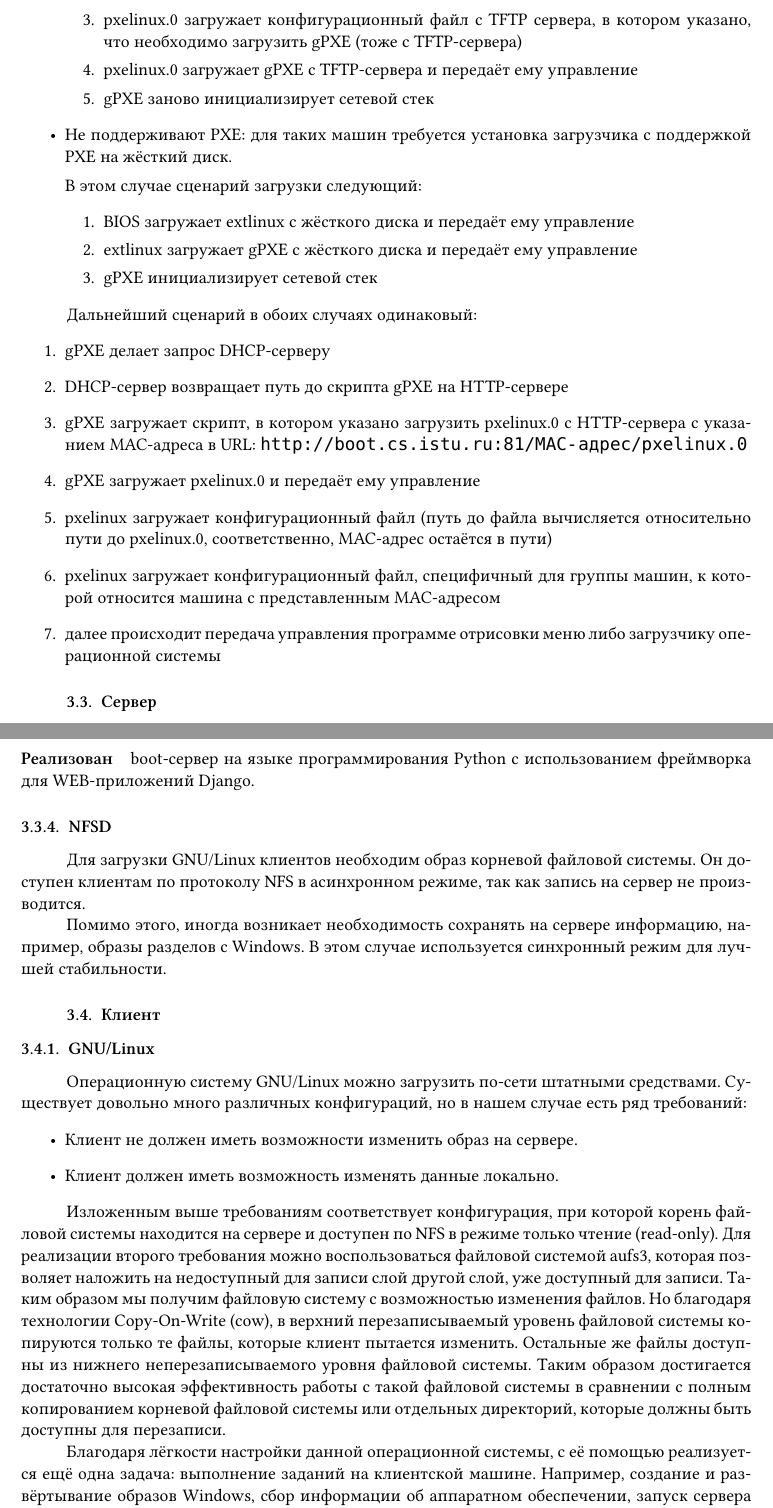
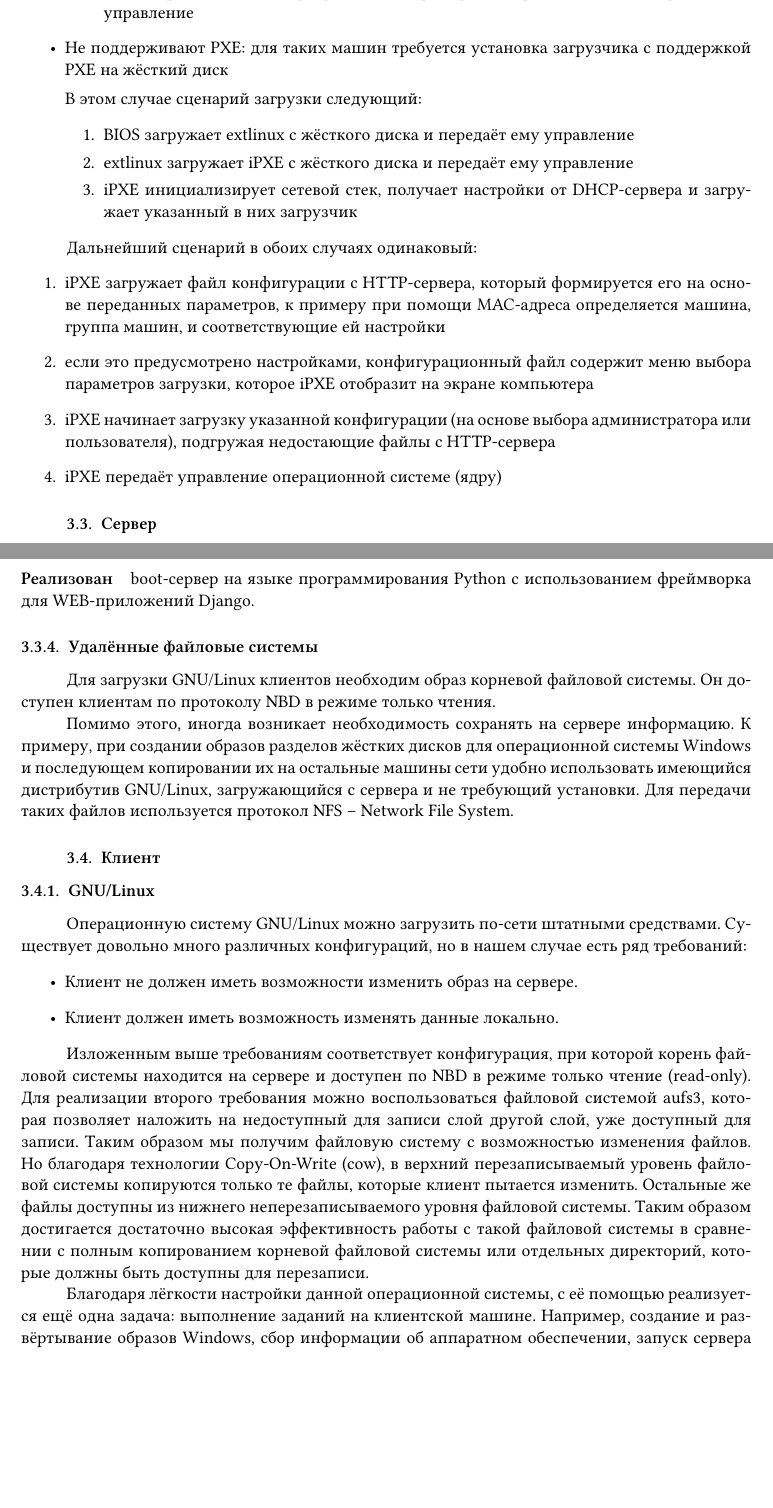
Before and after one commit to istu-cs/boot-report, a LaTeX document (main.tex): two parts of pages 3 and 4 of 10, joined at a grey line, cut at the place of the change, the shorter picture padded with empty space. Compiled offline with XeLaTeX.

Commit message:
Updates (NFS -> NBD, gPXE -> iPXE, ...).

```diff
--- a/main.tex
+++ b/main.tex
@@ -140,37 +143,31 @@ gPXE поддерживает загрузку по протоколу HTTP (в
+            \item BIOS загружает с TFTP-сервера undionly.kpxe (файл загрузчика iPXE)
                 и передаёт ему управление
-            \item pxelinux.0 загружает конфигурационный файл с TFTP сервера,
-                в котором указано, что необходимо загрузить gPXE (тоже с TFTP-сервера)
-            \item pxelinux.0 загружает gPXE с TFTP-сервера и передаёт ему управление
-            \item gPXE заново инициализирует сетевой стек
         \end{enumerate}
 
     \item Не поддерживают PXE: для таких машин требуется установка загрузчика
-        с поддержкой PXE на жёсткий диск.
+        с поддержкой PXE на жёсткий диск
 
         В этом случае сценарий загрузки следующий:
         \begin{enumerate}
             \item BIOS загружает extlinux с жёсткого диска и передаёт ему управление
-            \item extlinux загружает gPXE c жёсткого диска и передаёт ему управление
-            \item gPXE инициализирует сетевой стек
+            \item extlinux загружает iPXE c жёсткого диска и передаёт ему управление
+            \item iPXE инициализирует сетевой стек,
+                получает настройки от DHCP-сервера и загружает указанный в них загрузчик
         \end{enumerate}
 \end{itemize}
 
 Дальнейший сценарий в обоих случаях одинаковый:
 \begin{enumerate}
-    \item gPXE делает запрос DHCP-серверу
-    \item DHCP-сервер возвращает путь до скрипта gPXE на HTTP-сервере
-    \item gPXE загружает скрипт, в котором указано загрузить pxelinux.0
-        с HTTP-сервера с указанием MAC-адреса в URL:
-        \url{http://boot.cs.istu.ru:81/MAC-адрес/pxelinux.0}
-    \item gPXE загружает pxelinux.0 и передаёт ему управление
-    \item pxelinux загружает конфигурационный файл (путь до файла
-        вычисляется относительно пути до pxelinux.0,
-        соответственно, MAC-адрес остаётся в пути)
-    \item pxelinux загружает конфигурационный файл,
-        специфичный для группы машин, к которой относится машина
-        с представленным MAC-адресом
-    \item далее происходит передача управления программе отрисовки
-        меню либо загрузчику операционной системы
+    \item iPXE загружает файл конфигурации с HTTP-сервера,
+        который формируется его на основе переданных параметров,
+        к примеру при помощи MAC-адреса определяется машина,
+        группа машин, и соответствующие ей настройки
+    \item если это предусмотрено настройками,
+        конфигурационный файл содержит меню выбора параметров загрузки,
+        которое iPXE отобразит на экране компьютера
+    \item iPXE начинает загрузку указанной конфигурации (на основе выбора администратора
+        или пользователя), подгружая недостающие файлы с HTTP-сервера
+    \item iPXE передаёт управление операционной системе (ядру)
 \end{enumerate}
 
 \subsection{Сервер}
@@ -208,16 +204,20 @@ TFTP-сервер хранит pxelinux.0 с конфигурационным
 \paragraph{Реализован} boot-сервер на языке программирования Python
 с использованием фреймворка для WEB-приложений Django.
 
-\subsubsection{NFSD}
+\subsubsection{Удалённые файловые системы}
 Для загрузки GNU/Linux клиентов необходим образ
 корневой файловой системы. Он доступен клиентам
-по протоколу NFS в асинхронном режиме, так как
-запись на сервер не производится.
+по протоколу NBD в режиме только чтения.
 
 Помимо этого, иногда возникает необходимость
-сохранять на сервере информацию, например, образы
-разделов с Windows. В этом случае используется
-синхронный режим для лучшей стабильности.
+сохранять на сервере информацию. К примеру,
+при создании образов разделов жёстких дисков
+для операционной системы Windows и последующем
+копировании их на остальные машины сети
+удобно использовать имеющийся дистрибутив GNU/Linux,
+загружающийся с сервера и не требующий установки.
+Для передачи таких файлов используется протокол NFS --
+Network File System.
 
 \subsection{Клиент}
 
@@ -231,7 +231,7 @@ TFTP-сервер хранит pxelinux.0 с конфигурационным
 \end{itemize}
 
 Изложенным выше требованиям соответствует конфигурация, при которой
-корень файловой системы находится на сервере и доступен по NFS
+корень файловой системы находится на сервере и доступен по NBD
 в режиме только чтение (read-only). Для реализации второго требования
 можно воспользоваться файловой системой aufs3, которая позволяет
 наложить на недоступный для записи слой другой слой,
```
Also changed, not shown: main.tex (35 more changed lines), 1 other file.
